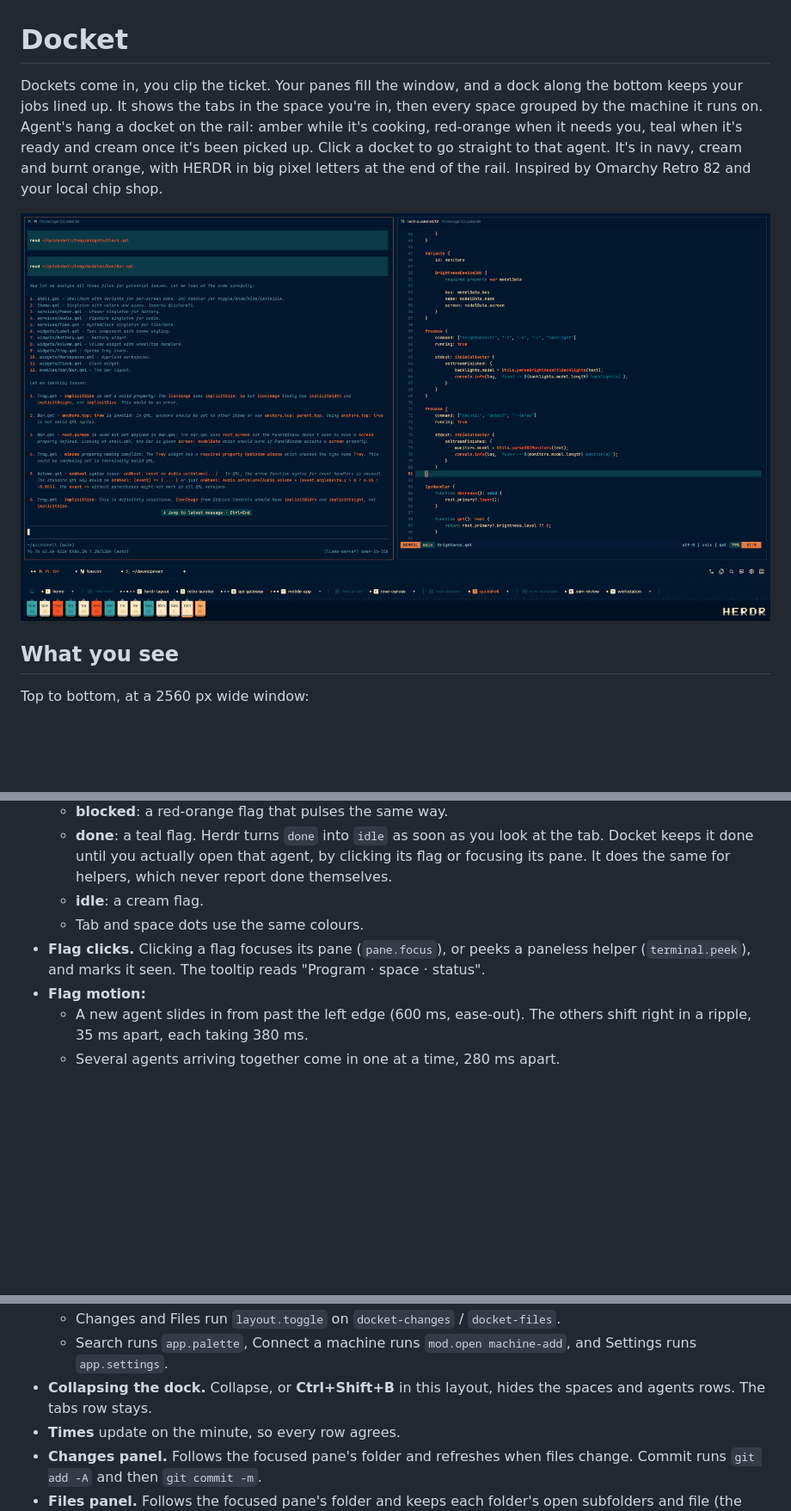
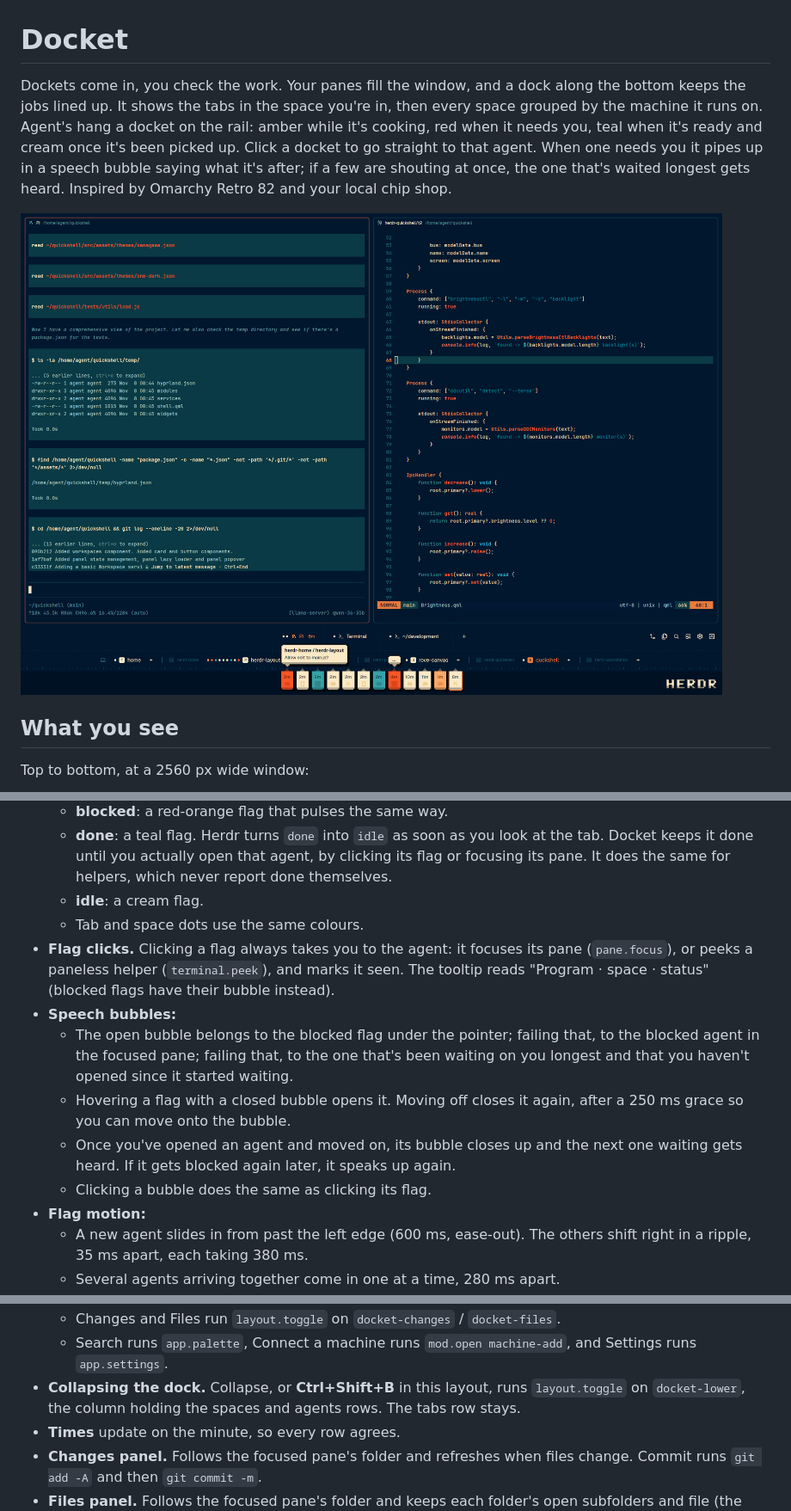
Before and after one commit to rove-digital/herdr-docket, a Markdown page: RECIPE.md, 3 parts joined by grey strips. Shown at 86% size. GitHub-like rendering; pictures changed too: preview.png; blank space fills up the shorter version.

```diff
--- a/RECIPE.md
+++ b/RECIPE.md
@@ -1,6 +1,6 @@
 # Docket
 
-Dockets come in, you clip the ticket. Your panes fill the window, and a dock along the bottom keeps your jobs lined up. It shows the tabs in the space you're in, then every space grouped by the machine it runs on. Agent's hang a docket on the rail: amber while it's cooking, red-orange when it needs you, teal when it's ready and cream once it's been picked up. Click a docket to go straight to that agent. It's in navy, cream and burnt orange, with HERDR in big pixel letters at the end of the rail. Inspired by Omarchy Retro 82 and your local chip shop.
+Dockets come in, you check the work. Your panes fill the window, and a dock along the bottom keeps the jobs lined up. It shows the tabs in the space you're in, then every space grouped by the machine it runs on. Agent's hang a docket on the rail: amber while it's cooking, red when it needs you, teal when it's ready and cream once it's been picked up. Click a docket to go straight to that agent. When one needs you it pipes up in a speech bubble saying what it's after; if a few are shouting at once, the one that's waited longest gets heard. Inspired by Omarchy Retro 82 and your local chip shop.
 
 ![Docket](preview.png)
 
@@ -81,7 +89,12 @@ Top to bottom, at a 2560 px wide window:
   - **done**: a teal flag. Herdr turns `done` into `idle` as soon as you look at the tab. Docket keeps it done until you actually open that agent, by clicking its flag or focusing its pane. It does the same for helpers, which never report done themselves.
   - **idle**: a cream flag.
   - Tab and space dots use the same colours.
-- **Flag clicks.** Clicking a flag focuses its pane (`pane.focus`), or peeks a paneless helper (`terminal.peek`), and marks it seen. The tooltip reads "Program · space · status".
+- **Flag clicks.** Clicking a flag always takes you to the agent: it focuses its pane (`pane.focus`), or peeks a paneless helper (`terminal.peek`), and marks it seen. The tooltip reads "Program · space · status" (blocked flags have their bubble instead).
+- **Speech bubbles:**
+  - The open bubble belongs to the blocked flag under the pointer; failing that, to the blocked agent in the focused pane; failing that, to the one that's been waiting on you longest and that you haven't opened since it started waiting.
+  - Hovering a flag with a closed bubble opens it. Moving off closes it again, after a 250 ms grace so you can move onto the bubble.
+  - Once you've opened an agent and moved on, its bubble closes up and the next one waiting gets heard. If it gets blocked again later, it speaks up again.
+  - Clicking a bubble does the same as clicking its flag.
 - **Flag motion:**
   - A new agent slides in from past the left edge (600 ms, ease-out). The others shift right in a ripple, 35 ms apart, each taking 380 ms.
   - Several agents arriving together come in one at a time, 280 ms apart.
@@ -101,7 +114,7 @@ Top to bottom, at a 2560 px wide window:
 - **Toolbar:**
   - Changes and Files run `layout.toggle` on `docket-changes` / `docket-files`.
   - Search runs `app.palette`, Connect a machine runs `mod.open machine-add`, and Settings runs `app.settings`.
-- **Collapsing the dock.** Collapse, or **Ctrl+Shift+B** in this layout, hides the spaces and agents rows. The tabs row stays.
+- **Collapsing the dock.** Collapse, or **Ctrl+Shift+B** in this layout, runs `layout.toggle` on `docket-lower`, the column holding the spaces and agents rows. The tabs row stays.
 - **Times** update on the minute, so every row agrees.
 - **Changes panel.** Follows the focused pane's folder and refreshes when files change. Commit runs `git add -A` and then `git commit -m`.
 - **Files panel.** Follows the focused pane's folder and keeps each folder's open subfolders and file (the last 50 folders).
```
Also changed, not shown: other parts of RECIPE.md (+27 -11 lines), README.md (+3 -1 lines), 3 other files.
